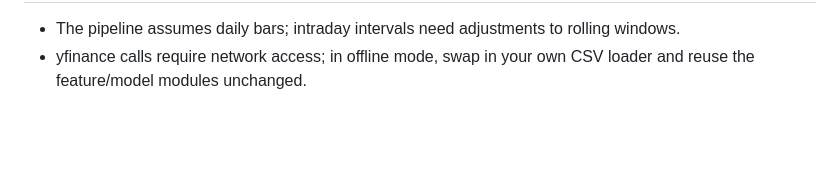
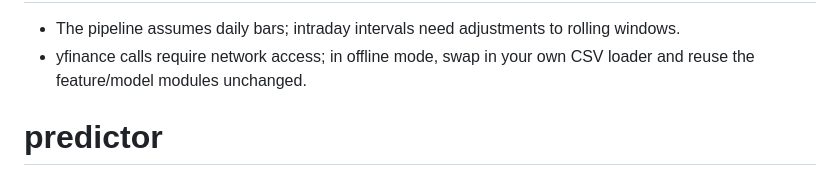
Before and after one commit to agustinfleisher/predictor, a Markdown page: README.md, the part around the change. Rendered like a GitHub page; blank space fills up the shorter version.

```diff
--- a/README.md
+++ b/README.md
@@ -154,3 +154,4 @@ Notes
 -----
 - The pipeline assumes daily bars; intraday intervals need adjustments to rolling windows.
 - yfinance calls require network access; in offline mode, swap in your own CSV loader and reuse the feature/model modules unchanged.
+# predictor
```
